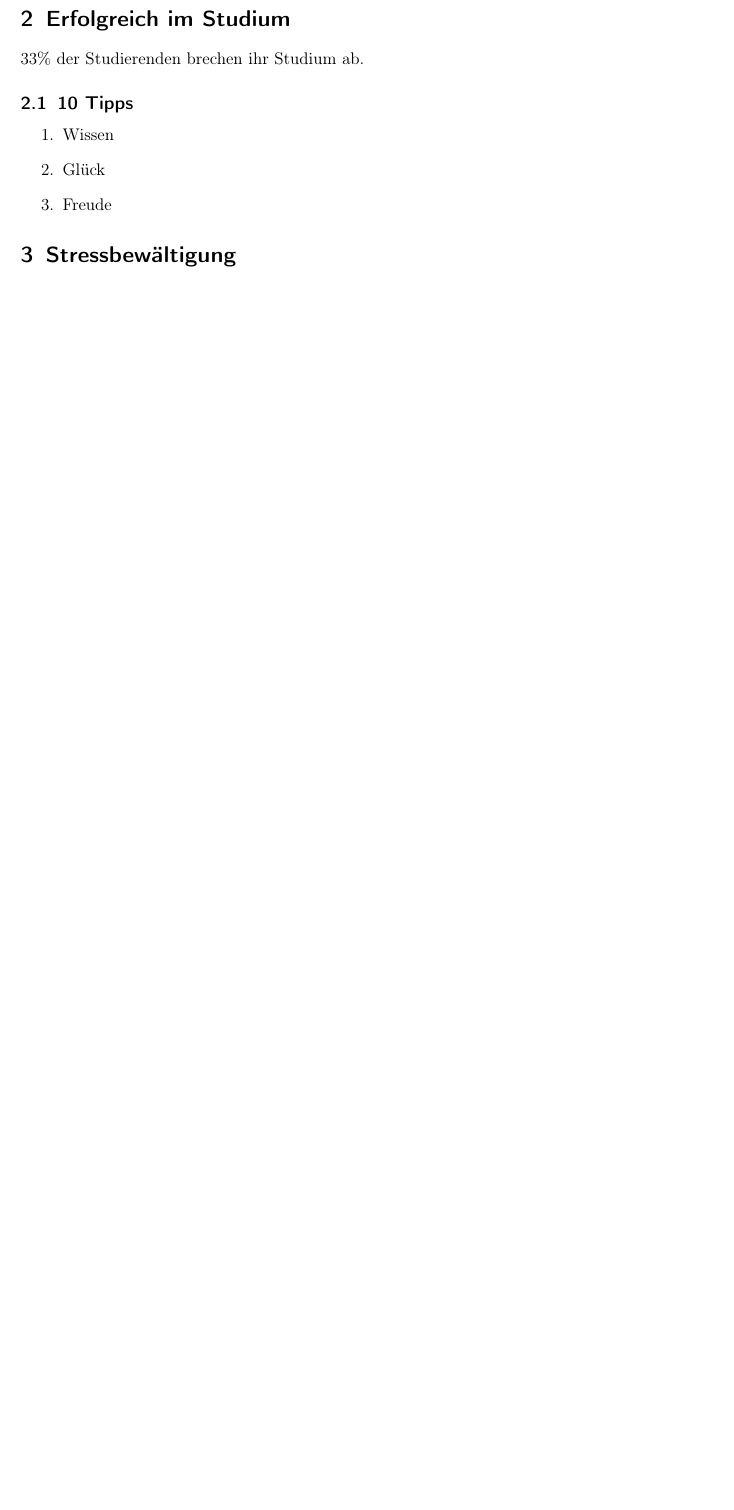
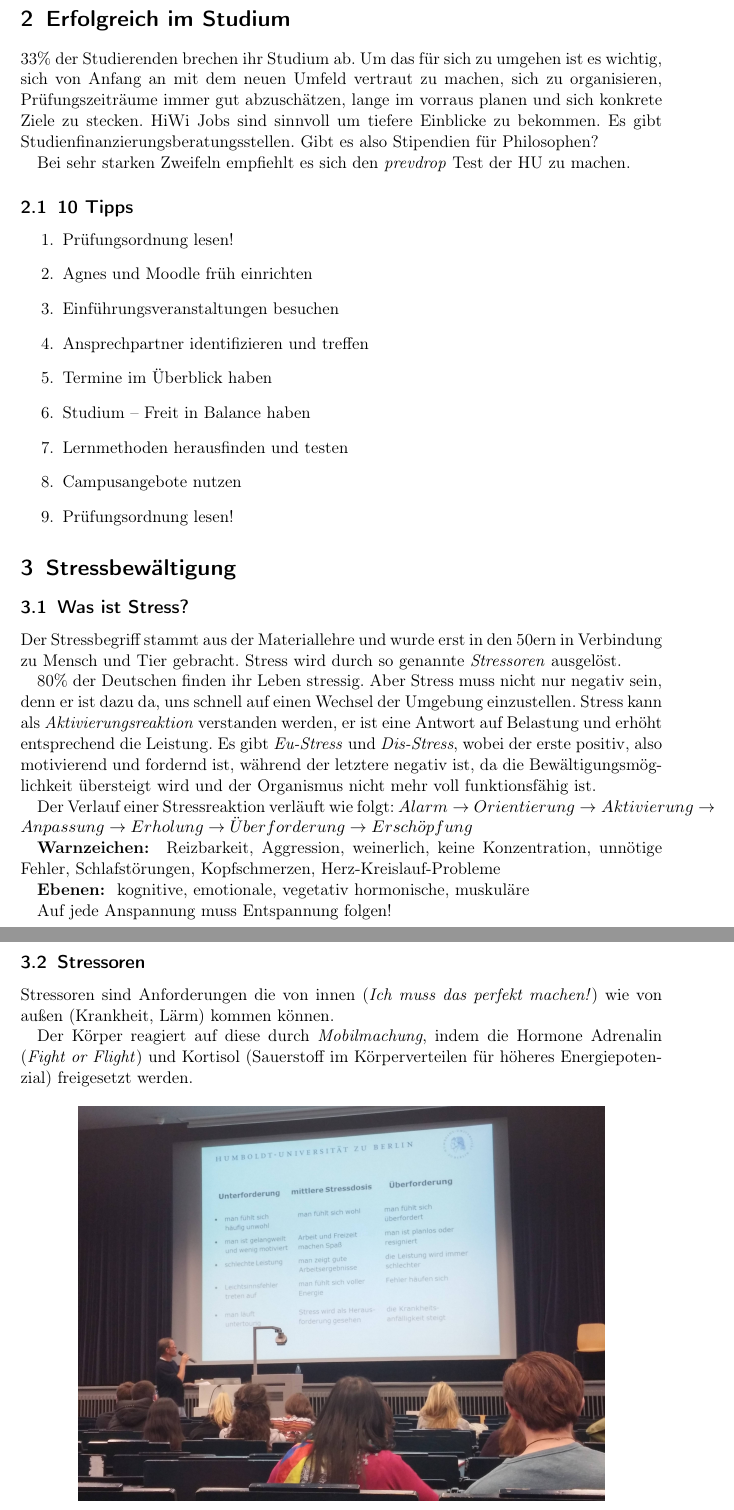
Before and after one commit to MultifokalHirn/einfuehrung_philosophie, a LaTeX paper (studienorganisation.tex): part of page 4 of 5 before the commit and two parts of pages 4 and 5 of 6 after it, the two joined at a grey line, cut so that both start at the same text, the shorter picture padded with empty space. Compiled offline with pdfLaTeX.

Commit message:
studienorga

```diff
--- a/studienorganisation.tex
+++ b/studienorganisation.tex
@@ -74,14 +74,49 @@ Man sollte sich wenn man online einen Text gefunden hat den man sich ausleihen w
 
 \section{Erfolgreich im Studium}
 
-33\% der Studierenden brechen ihr Studium ab.
+33\% der Studierenden brechen ihr Studium ab. Um das für sich zu umgehen ist es wichtig, sich von Anfang an mit dem neuen Umfeld vertraut zu machen, sich zu organisieren, Pr"ufungszeitr"aume immer gut abzusch"atzen, lange im vorraus planen und sich konkrete Ziele zu stecken. HiWi Jobs sind sinnvoll um tiefere Einblicke zu bekommen. Es gibt Studienfinanzierungsberatungsstellen. Gibt es also Stipendien für Philosophen?
+
+Bei sehr starken Zweifeln empfiehlt es sich den \emph{prevdrop} Test der HU zu machen.
 
 \subsection{10 Tipps}
 
 \begin{enumerate}
-  \item Wissen
-  \item Glück
-  \item Freude
+  \item Pr"ufungsordnung lesen!
+  \item Agnes und Moodle fr"uh einrichten
+  \item Einf"uhrungsveranstaltungen besuchen
+  \item Ansprechpartner identifizieren und treffen
+  \item Termine im "Uberblick haben
+  \item Studium -- Freit in Balance haben
+  \item Lernmethoden herausfinden und testen
+  \item Campusangebote nutzen
+  \item Pr"ufungsordnung lesen!
 \end{enumerate}
 
 \section{Stressbew"altigung}
+
+\subsection{Was ist Stress?}
+
+Der Stressbegriff stammt aus der Materiallehre und wurde erst in den 50ern in Verbindung zu Mensch und Tier gebracht. Stress wird durch so genannte \emph{Stressoren} ausgelöst.
+
+80\% der Deutschen finden ihr Leben stressig. Aber Stress muss nicht nur negativ sein, denn er ist dazu da, uns schnell auf einen Wechsel der Umgebung einzustellen. Stress kann als \emph{Aktivierungsreaktion} verstanden werden, er ist eine Antwort auf Belastung und erh"oht entsprechend die Leistung. Es gibt \emph{Eu-Stress} und \emph{Dis-Stress}, wobei der erste positiv, also motivierend und fordernd ist, während der letztere negativ ist, da die Bew"altigungsm"oglichkeit übersteigt wird und der Organismus nicht mehr voll funktionsfähig ist.
+
+Der Verlauf einer Stressreaktion verl"auft wie folgt: $Alarm \rightarrow Orientierung \rightarrow Aktivierung \rightarrow Anpassung \rightarrow Erholung \rightarrow "Uberforderung \rightarrow Ersch"opfung $
+
+
+\textbf{Warnzeichen: } Reizbarkeit, Aggression, weinerlich, keine Konzentration, unnötige Fehler, Schlafst"orungen, Kopfschmerzen, Herz-Kreislauf-Probleme
+
+\textbf{Ebenen:      } kognitive, emotionale, vegetativ hormonische, muskuläre
+
+Auf jede Anspannung muss Entspannung folgen!
+
+
+\subsection{Stressoren}
+
+Stressoren sind Anforderungen die von innen (\emph{Ich muss das perfekt machen!}) wie von au\ss en (Krankheit, L"arm) kommen k"onnen.
+
+Der K"orper reagiert auf diese durch \emph{Mobilmachung}, indem die Hormone Adrenalin (\emph{Fight or Flight}) und Kortisol (Sauerstoff im K"orperverteilen f"ur h"oheres Energiepotenzial) freigesetzt werden.
+
+\begin{figure}[h]
+	\centering
+	\includegraphics[width=0.82\textwidth]{images/studienorga/stress.jpg}
+	\caption{Kurs Stressbew"altigung}
```
Also changed, not shown: studienorganisation.pdf, studienorganisation.tex (29 more changed lines).
